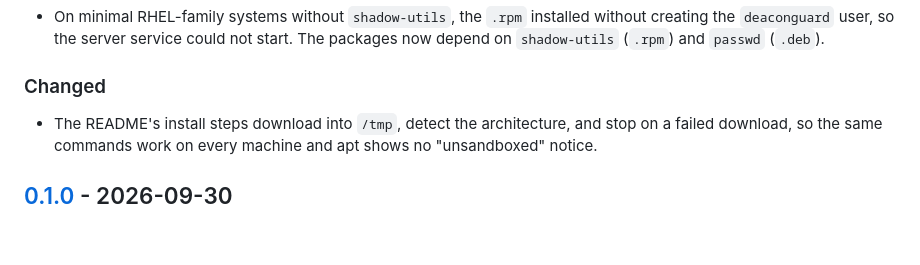
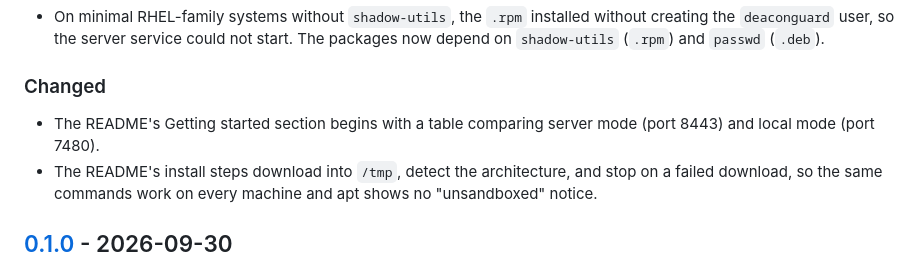
Before and after one commit to Cloudopsshell/deaconguard, a Markdown page: CHANGELOG.md, the part around one of its changes. Rendered like a GitHub page; blank space fills up the shorter version.

```diff
--- a/CHANGELOG.md
+++ b/CHANGELOG.md
@@ -14,6 +16,7 @@ under **Changed** with upgrade notes.
 
 ### Changed
 
+- The README's Getting started section begins with a table comparing server mode (port 8443) and local mode (port 7480).
 - The README's install steps download into `/tmp`, detect the architecture, and stop on a failed download, so the same commands work on every machine and apt shows no "unsandboxed" notice.
 
 ## [0.1.0] - 2026-09-30
```
Also changed, not shown: other parts of CHANGELOG.md (+4 -1 lines), README.md (+15 -4 lines).
